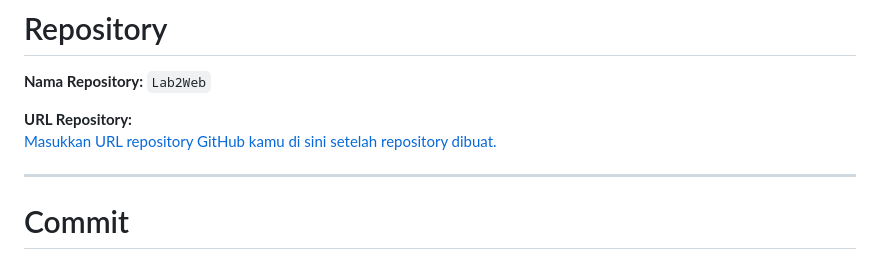
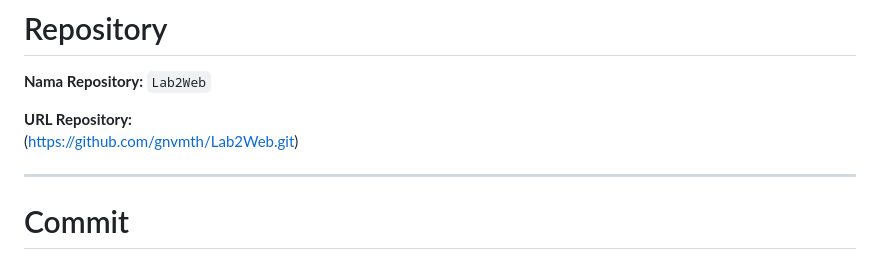
Before and after one commit to gnvmth/Lab2Web, a Markdown page: README.md, the part around the change. Drawn GitHub-style.

```diff
--- a/README.md
+++ b/README.md
@@ -145,7 +145,7 @@ Selain mengerjakan latihan pada `index.html`, dibuat juga proyek mini berupa hal
 **Nama Repository:** `Lab2Web`
 
 **URL Repository:**
-[Masukkan URL repository GitHub kamu di sini setelah repository dibuat.](https://github.com/gnvmth/Lab2Web.git)
+(https://github.com/gnvmth/Lab2Web.git)
 
 ---
 
```
